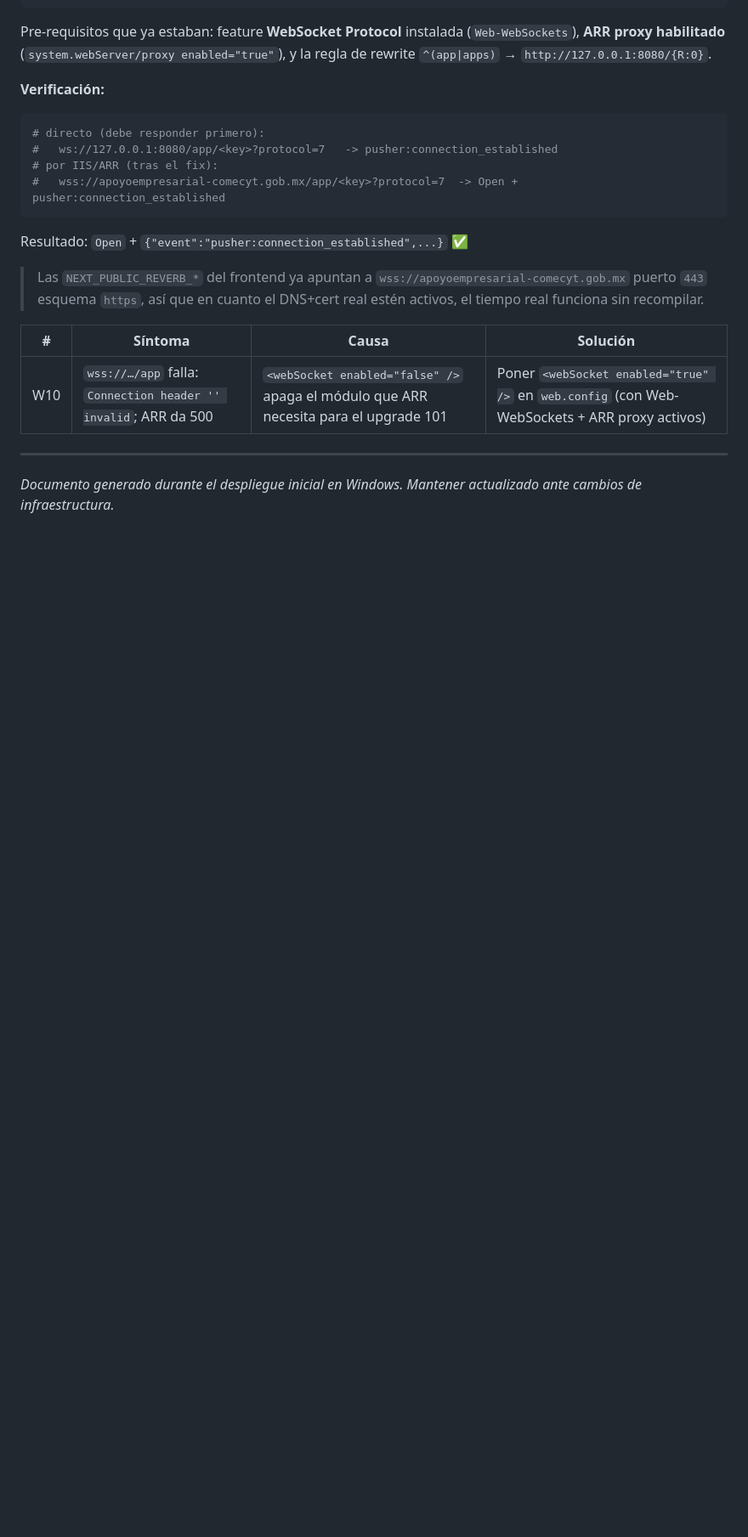
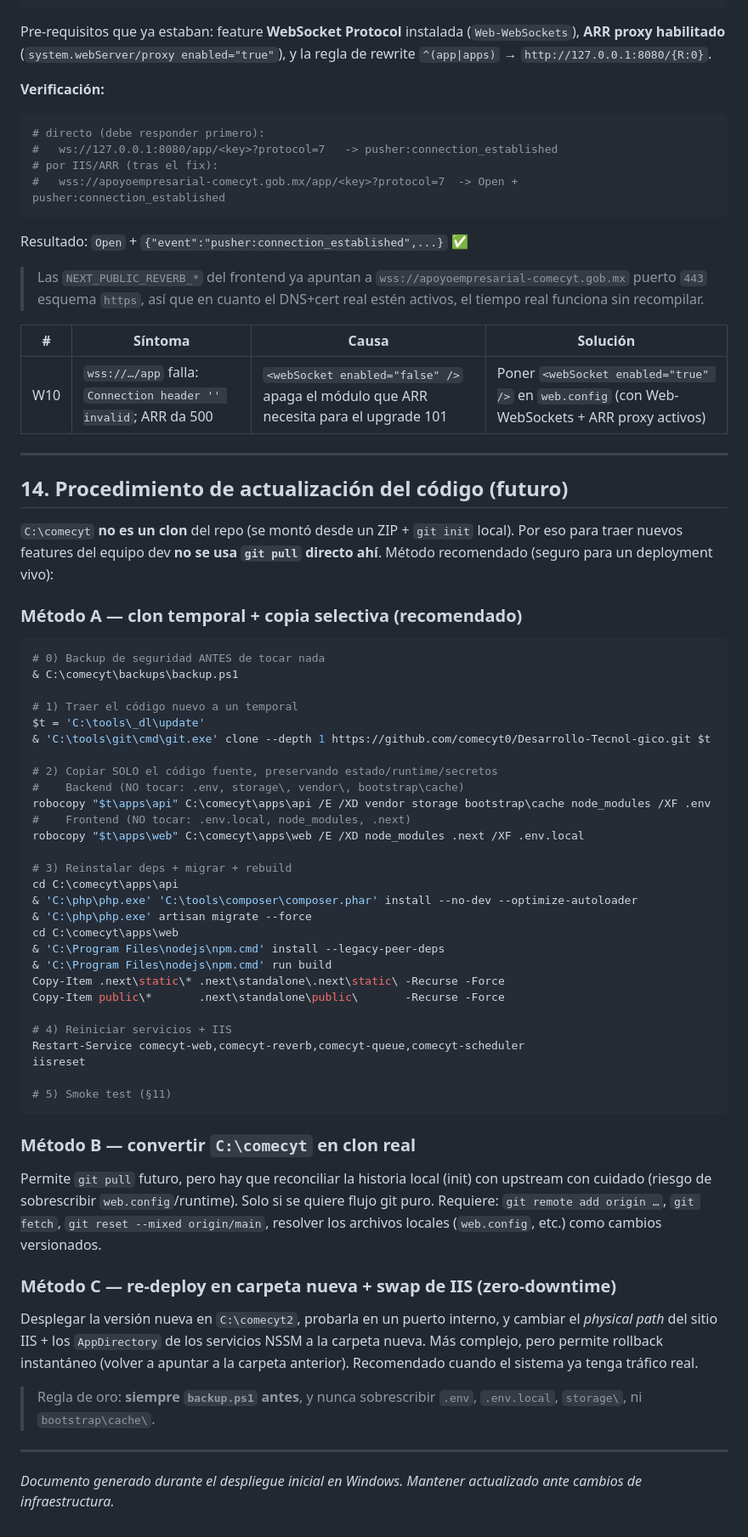
Before and after one commit to comecyt0/Desarrollo-Tecnol-gico, a Markdown page: docs/WINDOWS_DEPLOYMENT.md, the part around the change. Shown at 85% size. Drawn GitHub-style; blank space fills up the shorter version.

Commit message:
docs: agrega §14 procedimiento de actualizacion del codigo

````diff
--- a/docs/WINDOWS_DEPLOYMENT.md
+++ b/docs/WINDOWS_DEPLOYMENT.md
@@ -349,4 +349,50 @@ Resultado: `Open` + `{"event":"pusher:connection_established",...}` ✅
 
 ---
 
+## 14. Procedimiento de actualización del código (futuro)
+
+`C:\comecyt` **no es un clon** del repo (se montó desde un ZIP + `git init` local). Por eso para traer nuevos features del equipo dev **no se usa `git pull` directo ahí**. Método recomendado (seguro para un deployment vivo):
+
+### Método A — clon temporal + copia selectiva (recomendado)
+```powershell
+# 0) Backup de seguridad ANTES de tocar nada
+& C:\comecyt\backups\backup.ps1
+
+# 1) Traer el código nuevo a un temporal
+$t = 'C:\tools\_dl\update'
+& 'C:\tools\git\cmd\git.exe' clone --depth 1 https://github.com/comecyt0/Desarrollo-Tecnol-gico.git $t
+
+# 2) Copiar SOLO el código fuente, preservando estado/runtime/secretos
+#    Backend (NO tocar: .env, storage\, vendor\, bootstrap\cache)
+robocopy "$t\apps\api" C:\comecyt\apps\api /E /XD vendor storage bootstrap\cache node_modules /XF .env
+#    Frontend (NO tocar: .env.local, node_modules, .next)
+robocopy "$t\apps\web" C:\comecyt\apps\web /E /XD node_modules .next /XF .env.local
+
+# 3) Reinstalar deps + migrar + rebuild
+cd C:\comecyt\apps\api
+& 'C:\php\php.exe' 'C:\tools\composer\composer.phar' install --no-dev --optimize-autoloader
+& 'C:\php\php.exe' artisan migrate --force
+cd C:\comecyt\apps\web
+& 'C:\Program Files\nodejs\npm.cmd' install --legacy-peer-deps
+& 'C:\Program Files\nodejs\npm.cmd' run build
+Copy-Item .next\static\* .next\standalone\.next\static\ -Recurse -Force
+Copy-Item public\*       .next\standalone\public\       -Recurse -Force
+
+# 4) Reiniciar servicios + IIS
+Restart-Service comecyt-web,comecyt-reverb,comecyt-queue,comecyt-scheduler
+iisreset
+
+# 5) Smoke test (§11)
+```
+
+### Método B — convertir `C:\comecyt` en clon real
+Permite `git pull` futuro, pero hay que reconciliar la historia local (init) con upstream con cuidado (riesgo de sobrescribir `web.config`/runtime). Solo si se quiere flujo git puro. Requiere: `git remote add origin …`, `git fetch`, `git reset --mixed origin/main`, resolver los archivos locales (`web.config`, etc.) como cambios versionados.
+
+### Método C — re-deploy en carpeta nueva + swap de IIS (zero-downtime)
+Desplegar la versión nueva en `C:\comecyt2`, probarla en un puerto interno, y cambiar el *physical path* del sitio IIS + los `AppDirectory` de los servicios NSSM a la carpeta nueva. Más complejo, pero permite rollback instantáneo (volver a apuntar a la carpeta anterior). Recomendado cuando el sistema ya tenga tráfico real.
+
+> Regla de oro: **siempre `backup.ps1` antes**, y nunca sobrescribir `.env`, `.env.local`, `storage\`, ni `bootstrap\cache\`.
+
+---
+
 _Documento generado durante el despliegue inicial en Windows. Mantener actualizado ante cambios de infraestructura._
````
